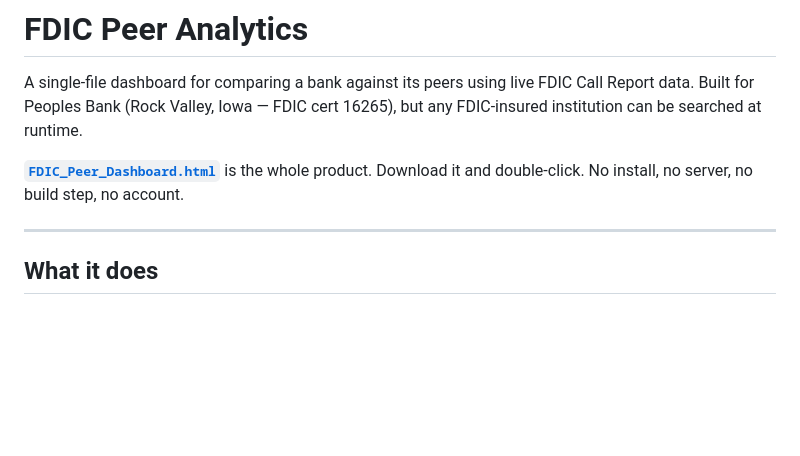
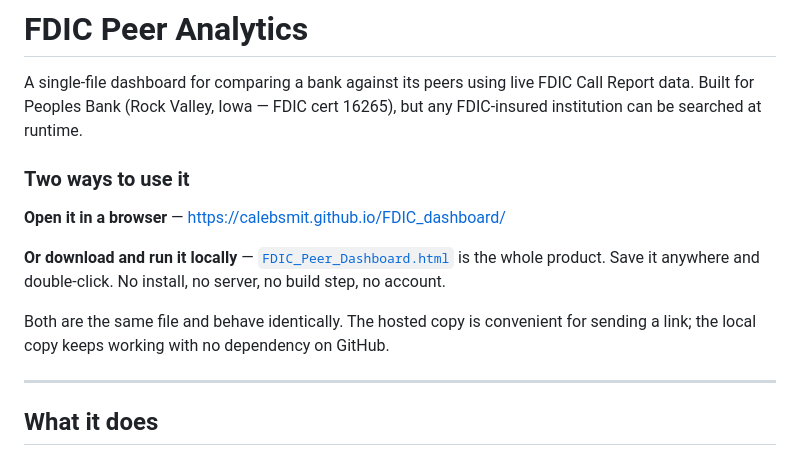
Before and after one commit to CalebSmit/FDIC_dashboard, a Markdown page: README.md, the part around the change. Rendered like a GitHub page; blank space fills up the shorter version.

Commit message:
Link the hosted copy in the README
The dashboard is now served from GitHub Pages as well as being downloadable.
Both are the same file; note that the local copy has no dependency on GitHub.

Co-Authored-By: Claude Opus 5 (1M context) <noreply@anthropic.com>

```diff
--- a/README.md
+++ b/README.md
@@ -4,8 +4,16 @@ A single-file dashboard for comparing a bank against its peers using live FDIC
 Call Report data. Built for Peoples Bank (Rock Valley, Iowa — FDIC cert 16265),
 but any FDIC-insured institution can be searched at runtime.
 
-**[`FDIC_Peer_Dashboard.html`](FDIC_Peer_Dashboard.html)** is the whole product.
-Download it and double-click. No install, no server, no build step, no account.
+### Two ways to use it
+
+**Open it in a browser** — <https://calebsmit.github.io/FDIC_dashboard/>
+
+**Or download and run it locally** —
+[`FDIC_Peer_Dashboard.html`](FDIC_Peer_Dashboard.html) is the whole product. Save
+it anywhere and double-click. No install, no server, no build step, no account.
+
+Both are the same file and behave identically. The hosted copy is convenient for
+sending a link; the local copy keeps working with no dependency on GitHub.
 
 ---
 
```
